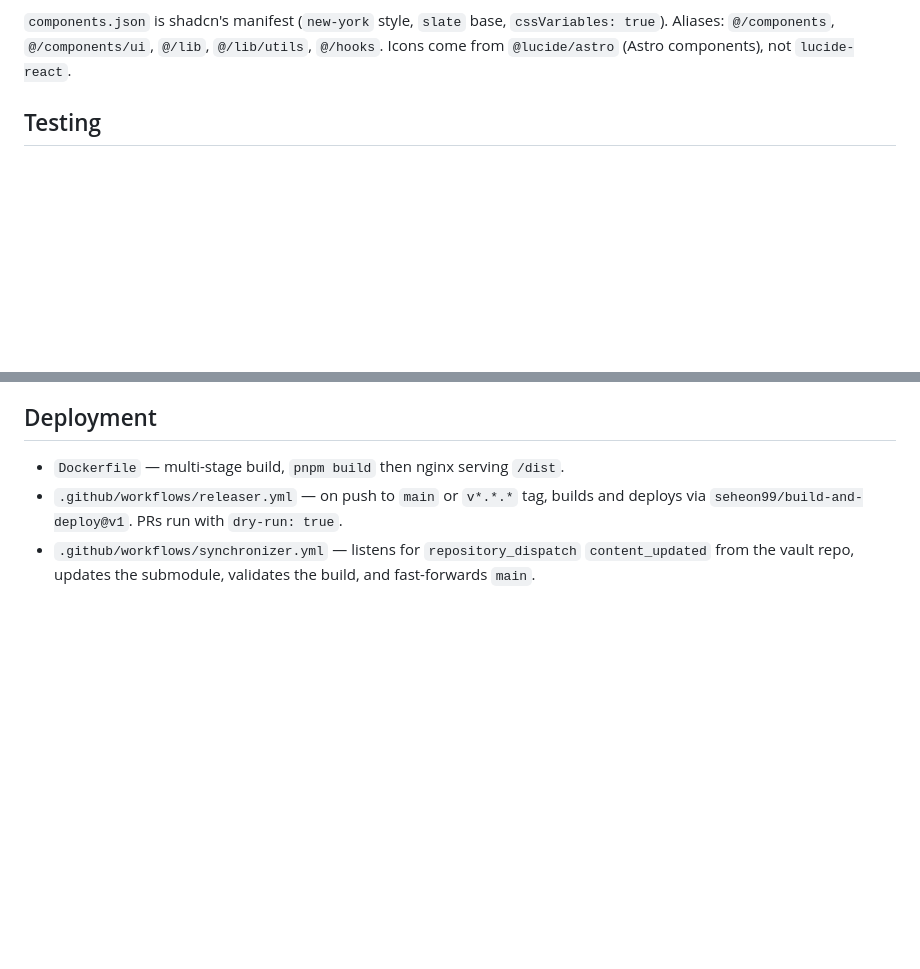
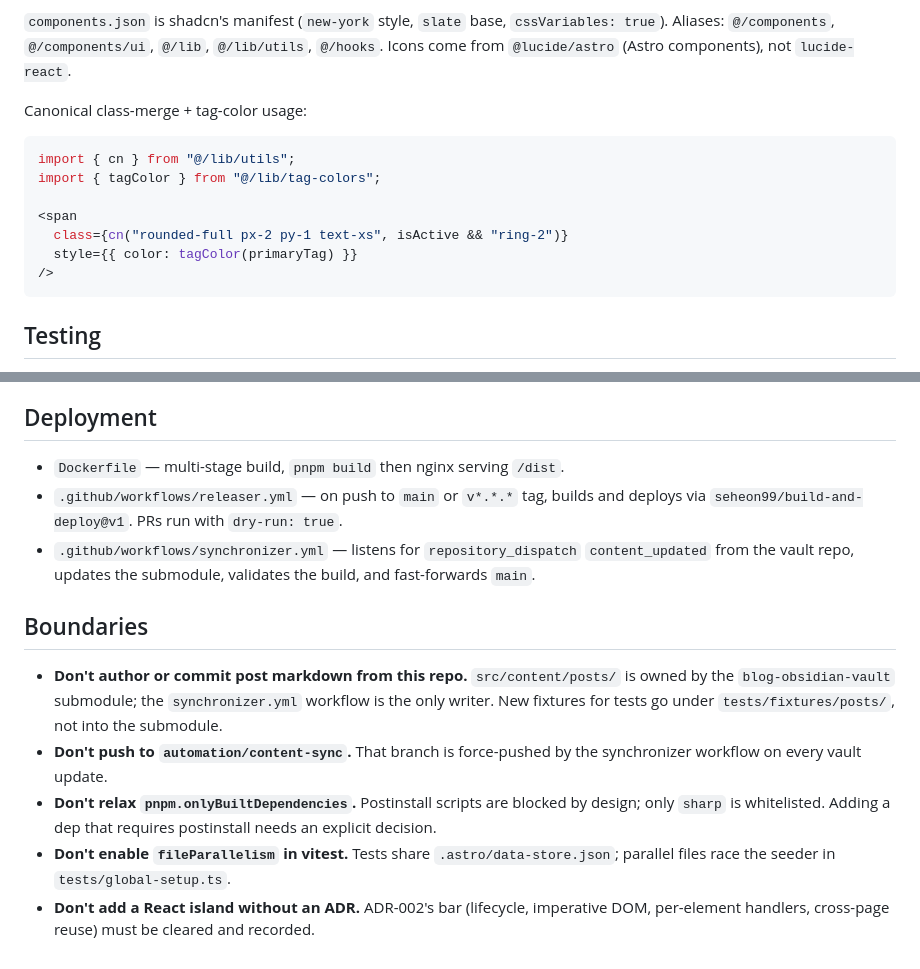
Before and after one commit to seheon99/blog, a Markdown page: CLAUDE.md, 2 parts joined by grey strips. Drawn GitHub-style; blank space fills up the shorter version.

Commit message:
docs(repo): add code-style snippet and boundaries to CLAUDE.md
Apply two recommendations from GitHub's "great agents.md" guide that
the original draft missed: a concrete cn() + tagColor() snippet (one
example beats prose) and an explicit Boundaries section listing the
submodule, the auto-pushed automation branch, the postinstall lockdown,
the vitest data-store race, and the no-new-island-without-ADR rule.
File stays at 140 lines, under the 150 budget.

````diff
--- a/CLAUDE.md
+++ b/CLAUDE.md
@@ -78,6 +78,18 @@ Tailwind v4 (`@tailwindcss/vite`) with the typography plugin. Global styles in `
 
 `components.json` is shadcn's manifest (`new-york` style, `slate` base, `cssVariables: true`). Aliases: `@/components`, `@/components/ui`, `@/lib`, `@/lib/utils`, `@/hooks`. Icons come from `@lucide/astro` (Astro components), not `lucide-react`.
 
+Canonical class-merge + tag-color usage:
+
+```tsx
+import { cn } from "@/lib/utils";
+import { tagColor } from "@/lib/tag-colors";
+
+<span
+  class={cn("rounded-full px-2 py-1 text-xs", isActive && "ring-2")}
+  style={{ color: tagColor(primaryTag) }}
+/>
+```
+
 ## Testing
 
 Vitest uses `astro/config` `getViteConfig` so Astro components can be rendered via the container API. Two non-default settings matter:
@@ -118,3 +130,11 @@ When a change pivots architecture (rendering posture, a new dependency category,
 - `Dockerfile` — multi-stage build, `pnpm build` then nginx serving `/dist`.
 - `.github/workflows/releaser.yml` — on push to `main` or `v*.*.*` tag, builds and deploys via `seheon99/build-and-deploy@v1`. PRs run with `dry-run: true`.
 - `.github/workflows/synchronizer.yml` — listens for `repository_dispatch` `content_updated` from the vault repo, updates the submodule, validates the build, and fast-forwards `main`.
+
+## Boundaries
+
+- **Don't author or commit post markdown from this repo.** `src/content/posts/` is owned by the `blog-obsidian-vault` submodule; the `synchronizer.yml` workflow is the only writer. New fixtures for tests go under `tests/fixtures/posts/`, not into the submodule.
+- **Don't push to `automation/content-sync`.** That branch is force-pushed by the synchronizer workflow on every vault update.
+- **Don't relax `pnpm.onlyBuiltDependencies`.** Postinstall scripts are blocked by design; only `sharp` is whitelisted. Adding a dep that requires postinstall needs an explicit decision.
+- **Don't enable `fileParallelism` in vitest.** Tests share `.astro/data-store.json`; parallel files race the seeder in `tests/global-setup.ts`.
+- **Don't add a React island without an ADR.** ADR-002's bar (lifecycle, imperative DOM, per-element handlers, cross-page reuse) must be cleared and recorded.
````
